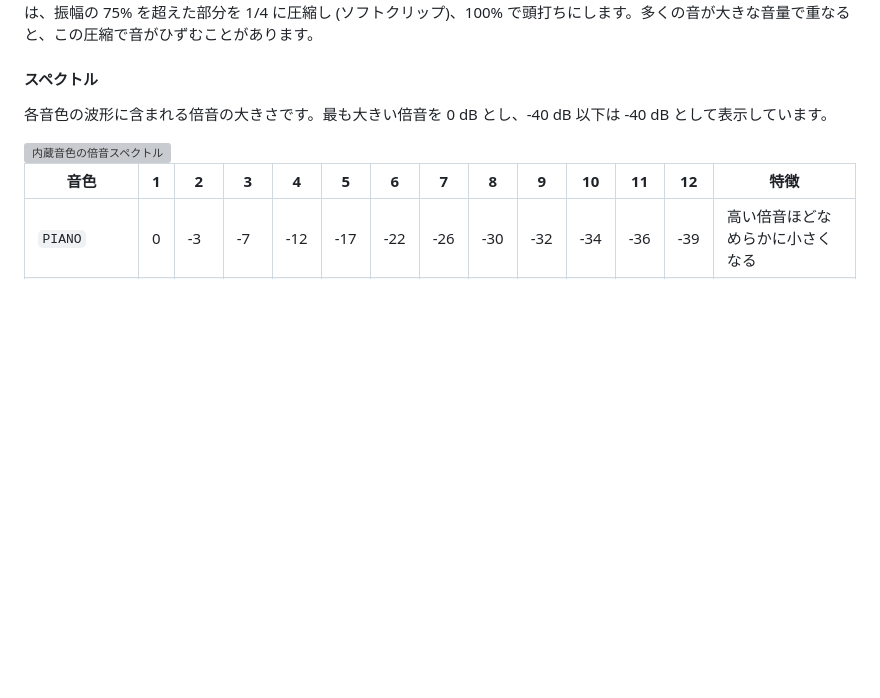
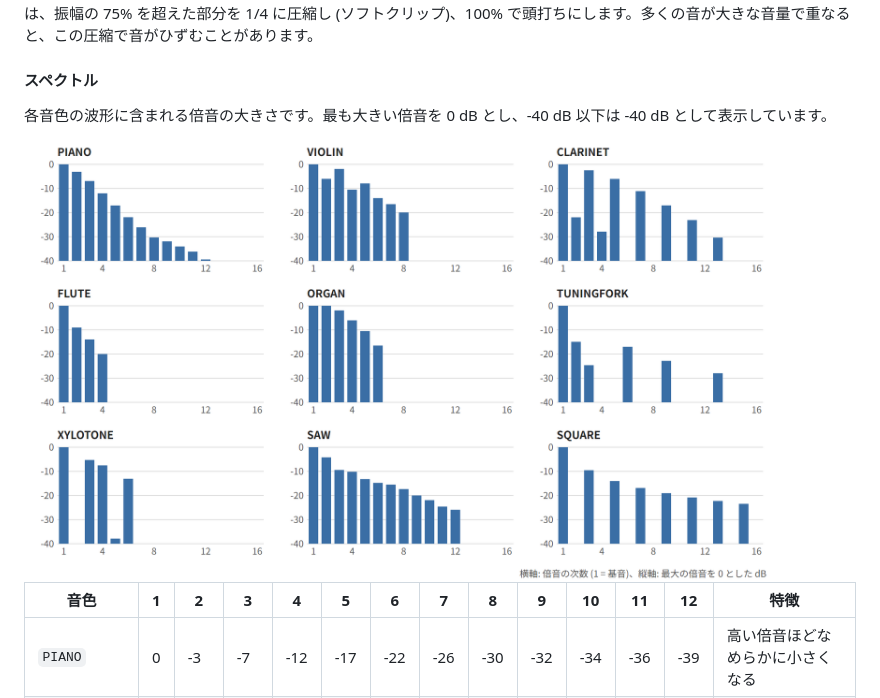
Before and after one commit to hoshimilkali/kits, a Markdown page: fs-01/DETAILS.md, the part around the change. Drawn GitHub-style; pictures changed too: fs-01/images/timbre_spectrum.png (added); blank space fills up the shorter version; grey boxes are pictures that could not be loaded.

Commit message:
png

```diff
--- a/fs-01/DETAILS.md
+++ b/fs-01/DETAILS.md
@@ -556,7 +556,7 @@ PAM8302 は、D 級 (スイッチング方式) のモノラルのオーディオ
 
 各音色の波形に含まれる倍音の大きさです。最も大きい倍音を 0 dB とし、-40 dB 以下は -40 dB として表示しています。
 
-<img src="images/timbre_spectrum.svg" width="90%" alt="内蔵音色の倍音スペクトル">
+<img src="images/timbre_spectrum.png" width="90%" alt="内蔵音色の倍音スペクトル">
 
 | 音色 | 1 | 2 | 3 | 4 | 5 | 6 | 7 | 8 | 9 | 10 | 11 | 12 | 特徴 |
 |---|---|---|---|---|---|---|---|---|---|---|---|---|---|
```
